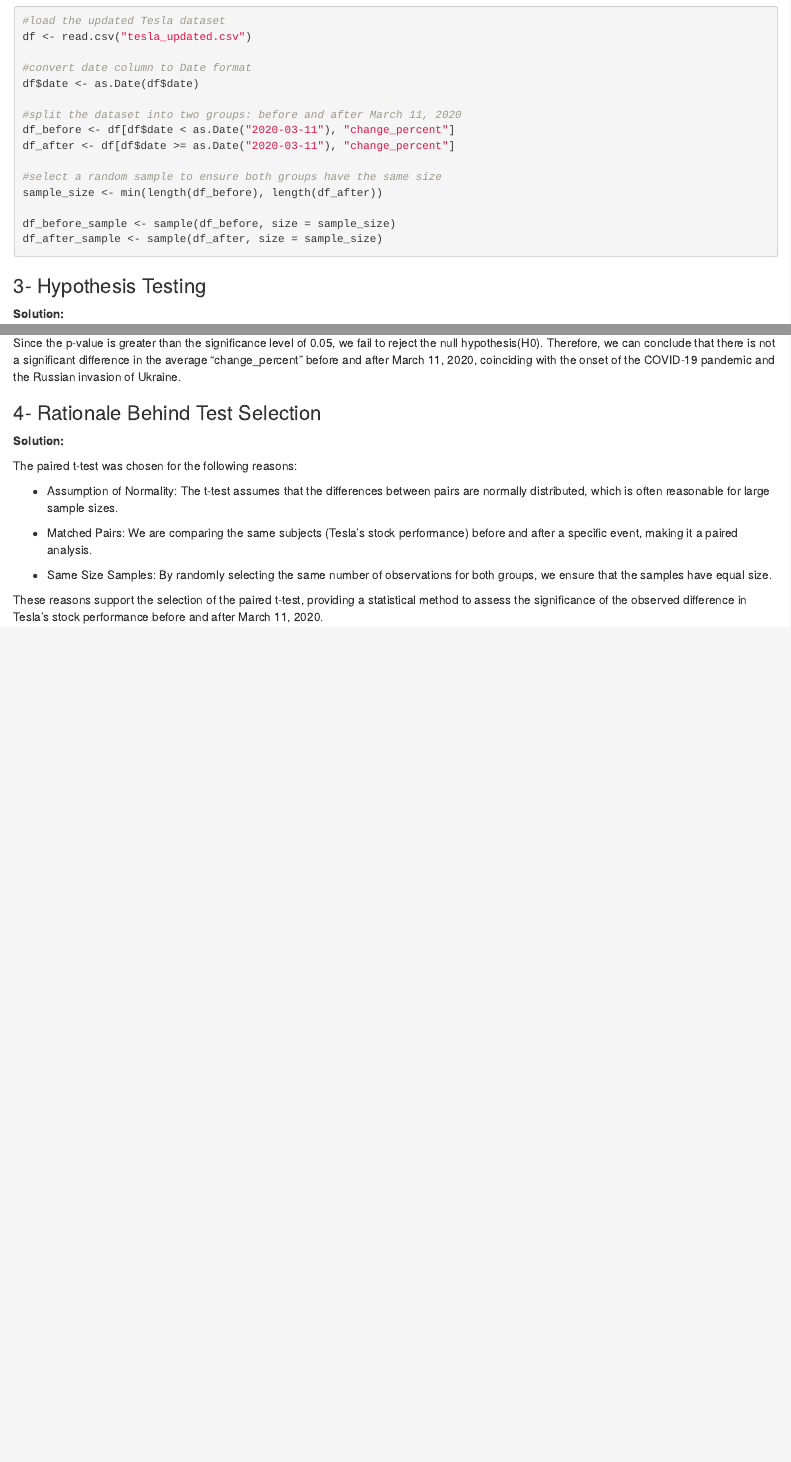
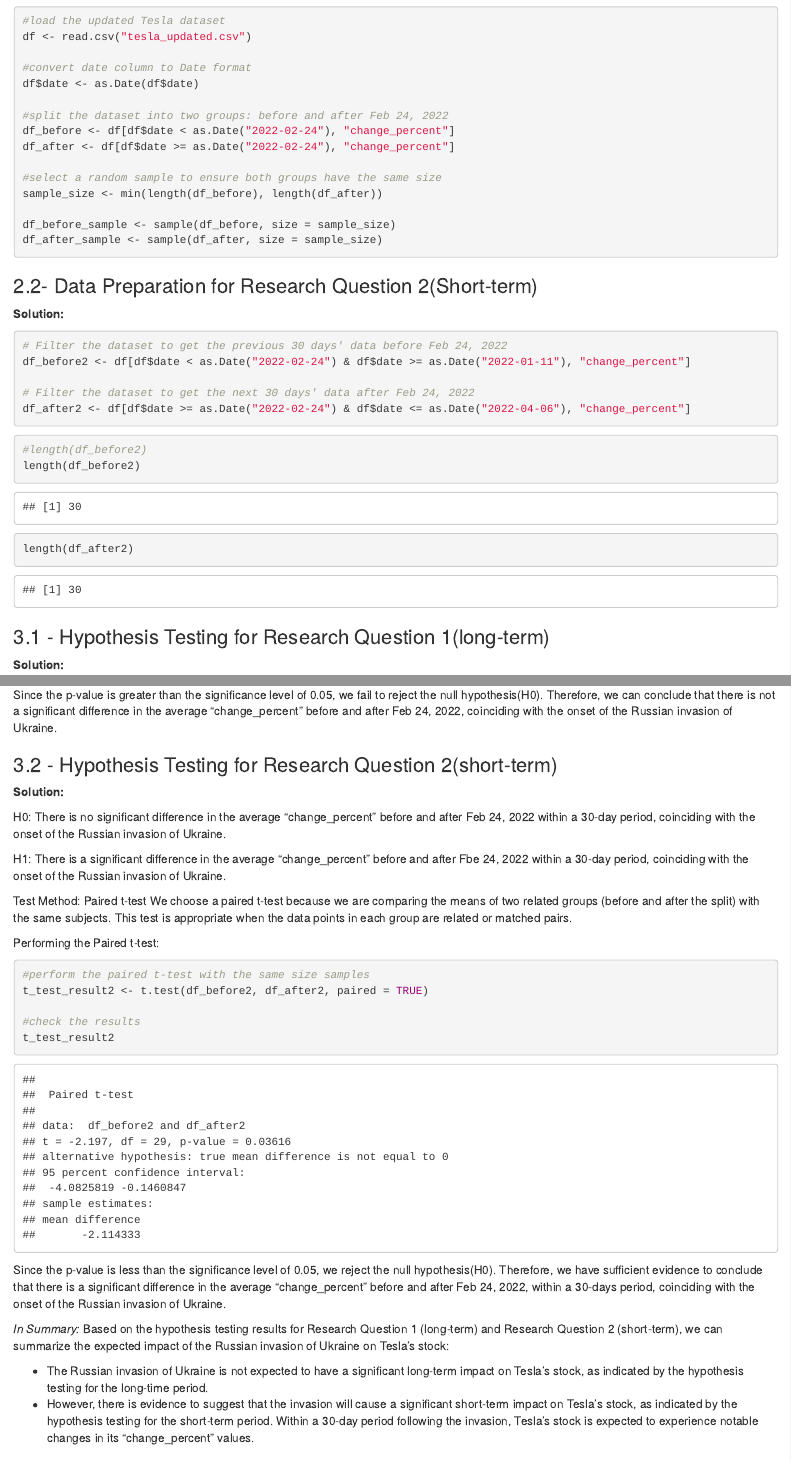
Before and after one commit to rutts29/Tesla-Stock-Analysis-Using-R, an R Markdown document (Project_Hypothesis_Testing.Rmd): the page in a window 1100 px wide, from 600 px down before the commit and from 720 px down after it, so that both start at the same text, and a second part further down, joined at a grey line. Rendered offline with R 4.5, knitr and Pandoc, with nearby package versions; code that draws random numbers runs with fixed seeds of ours.

Commit message:
updatesection2

````diff
--- a/Project_Hypothesis_Testing.Rmd
+++ b/Project_Hypothesis_Testing.Rmd
@@ -33,9 +35,9 @@
 #convert date column to Date format
 df$date <- as.Date(df$date)
 
-#split the dataset into two groups: before and after March 11, 2020
-df_before <- df[df$date < as.Date("2020-03-11"), "change_percent"]
-df_after <- df[df$date >= as.Date("2020-03-11"), "change_percent"]
+#split the dataset into two groups: before and after Feb 24, 2022
+df_before <- df[df$date < as.Date("2022-02-24"), "change_percent"]
+df_after <- df[df$date >= as.Date("2022-02-24"), "change_percent"]
 
 #select a random sample to ensure both groups have the same size
 sample_size <- min(length(df_before), length(df_after))
@@ -44,10 +46,28 @@
 df_after_sample <- sample(df_after, size = sample_size)
 ```
 
-### 3- Hypothesis Testing
+### 2.2- Data Preparation for Research Question 2(Short-term)
 
 **Solution:**
 
-H0: There is no significant difference in the average "change_percent" before and after August 31, 2020, considering Tesla's stock splits.
+```{r}
+# Filter the dataset to get the previous 30 days' data before Feb 24, 2022
+df_before2 <- df[df$date < as.Date("2022-02-24") & df$date >= as.Date("2022-01-11"), "change_percent"]
 
-H1: There is a significant difference in the average "change_percent" before and after August 31, 2020, considering Tesla's stock splits.
+# Filter the dataset to get the next 30 days' data after Feb 24, 2022
+df_after2 <- df[df$date >= as.Date("2022-02-24") & df$date <= as.Date("2022-04-06"), "change_percent"]
+
+```
+
+```{r}
+#length(df_before2)
+length(df_before2)
+```
+
+```{r}
+length(df_after2)
+```
+
+### 3.1 - Hypothesis Testing for Research Question 1(long-term)
+
+**Solution:**
@@ -64,7 +88,35 @@
 t_test_result
 ```
 
-Since the p-value is greater than the significance level of 0.05, we fail to reject the null hypothesis(H0). Therefore, we can conclude that there is not a significant difference in the average "change_percent" before and after March 11, 2020, coinciding with the onset of the COVID-19 pandemic and the Russian invasion of Ukraine.
+Since the p-value is greater than the significance level of 0.05, we fail to reject the null hypothesis(H0). Therefore, we can conclude that there is not a significant difference in the average "change_percent" before and after Feb 24, 2022, coinciding with the onset of the Russian invasion of Ukraine.
+
+### 3.2 - Hypothesis Testing for Research Question 2(short-term)
+
+**Solution:**
+
+H0: There is no significant difference in the average "change_percent" before and after Feb 24, 2022 within a 30-day period, coinciding with the onset of the Russian invasion of Ukraine.
+
+H1: There is a significant difference in the average "change_percent" before and after Fbe 24, 2022 within a 30-day period, coinciding with the onset of the Russian invasion of Ukraine.
+
+Test Method: Paired t-test We choose a paired t-test because we are comparing the means of two related groups (before and after the split) with the same subjects. This test is appropriate when the data points in each group are related or matched pairs.
+
+Performing the Paired t-test:
+
+```{r}
+#perform the paired t-test with the same size samples
+t_test_result2 <- t.test(df_before2, df_after2, paired = TRUE)
+
+#check the results
+t_test_result2
+
+```
+
+Since the p-value is less than the significance level of 0.05, we reject the null hypothesis(H0). Therefore, we have sufficient evidence to conclude that there is a significant difference in the average "change_percent" before and after Feb 24, 2022, within a 30-days period, coinciding with the onset of the Russian invasion of Ukraine.
+
+*In Summary:* Based on the hypothesis testing results for Research Question 1 (long-term) and Research Question 2 (short-term), we can summarize the expected impact of the Russian invasion of Ukraine on Tesla's stock:
+
+-   The Russian invasion of Ukraine is not expected to have a significant long-term impact on Tesla's stock, as indicated by the hypothesis testing for the long-time period.
+-   However, there is evidence to suggest that the invasion will cause a significant short-term impact on Tesla's stock, as indicated by the hypothesis testing for the short-term period. Within a 30-day period following the invasion, Tesla's stock is expected to experience notable changes in its "change_percent" values.
 
 ### 4- Rationale Behind Test Selection
 
@@ -78,4 +130,4 @@
 
 -   Same Size Samples: By randomly selecting the same number of observations for both groups, we ensure that the samples have equal size.
 
-These reasons support the selection of the paired t-test, providing a statistical method to assess the significance of the observed difference in Tesla's stock performance before and after March 11, 2020.
+These reasons support the selection of the paired t-test, providing a statistical method to assess the significance of the observed difference in Tesla's stock performance before and after Feb 24, 2022.
````
Also changed, not shown: .RData, Project_Hypothesis_Testing.Rmd (14 more changed lines), 2 other files.
